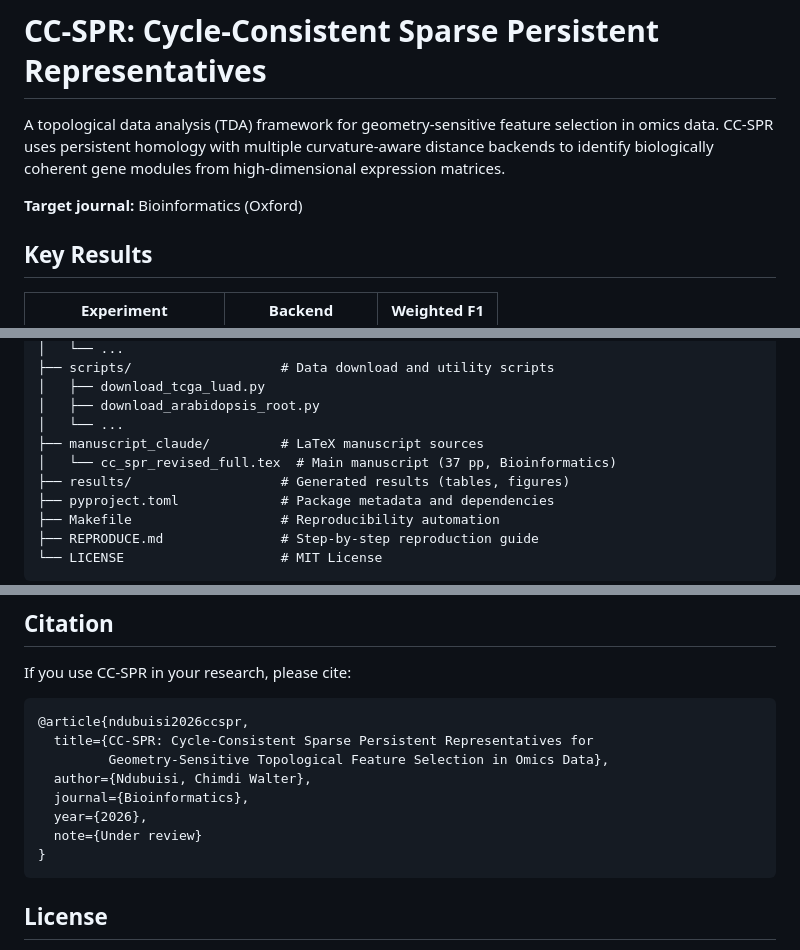
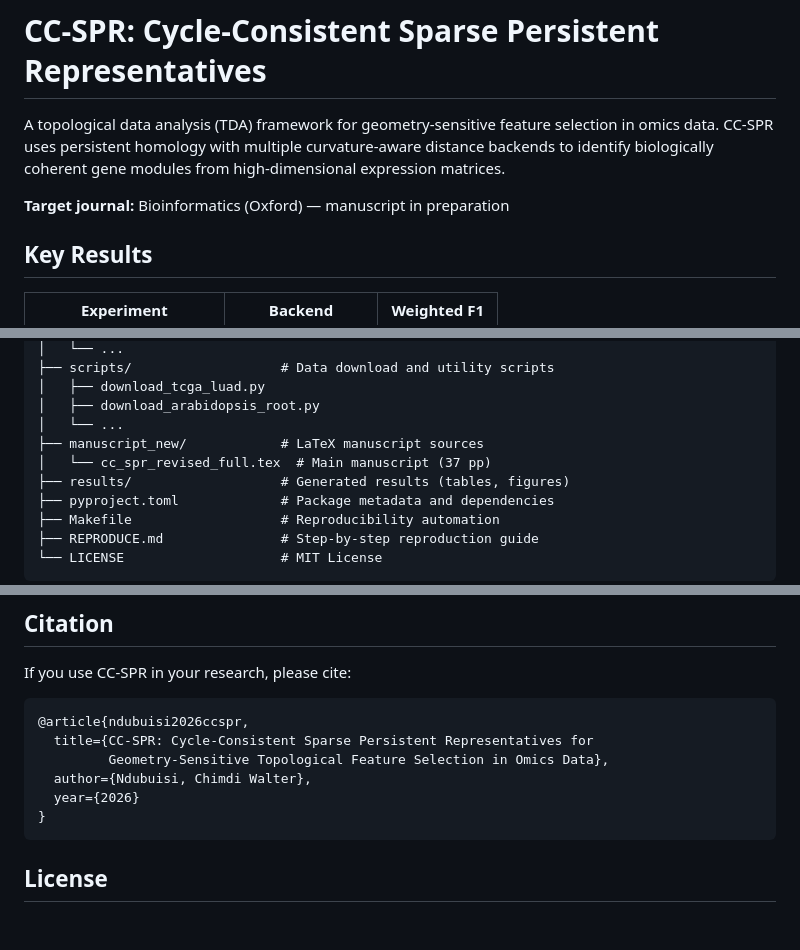
Before and after one commit to ChimdiWalter/Omics_Project_CCSPR, a Markdown page: README.md, 3 parts joined by grey strips. Rendered like a GitHub page; blank space fills up the shorter version.

Commit message:
README: remove journal/status from self-citation; clarify manuscript in preparation

````diff
--- a/README.md
+++ b/README.md
@@ -2,7 +2,7 @@
 
 A topological data analysis (TDA) framework for geometry-sensitive feature selection in omics data. CC-SPR uses persistent homology with multiple curvature-aware distance backends to identify biologically coherent gene modules from high-dimensional expression matrices.
 
-**Target journal:** Bioinformatics (Oxford)
+**Target journal:** Bioinformatics (Oxford) — manuscript in preparation
 
 ## Key Results
 
@@ -109,8 +109,8 @@ cc-spr/
 │   ├── download_tcga_luad.py
 │   ├── download_arabidopsis_root.py
 │   └── ...
-├── manuscript_claude/         # LaTeX manuscript sources
-│   └── cc_spr_revised_full.tex  # Main manuscript (37 pp, Bioinformatics)
+├── manuscript_new/            # LaTeX manuscript sources
+│   └── cc_spr_revised_full.tex  # Main manuscript (37 pp)
 ├── results/                   # Generated results (tables, figures)
 ├── pyproject.toml             # Package metadata and dependencies
 ├── Makefile                   # Reproducibility automation
@@ -134,9 +134,7 @@ If you use CC-SPR in your research, please cite:
   title={CC-SPR: Cycle-Consistent Sparse Persistent Representatives for
          Geometry-Sensitive Topological Feature Selection in Omics Data},
   author={Ndubuisi, Chimdi Walter},
-  journal={Bioinformatics},
-  year={2026},
-  note={Under review}
+  year={2026}
 }
 ```
 
````
